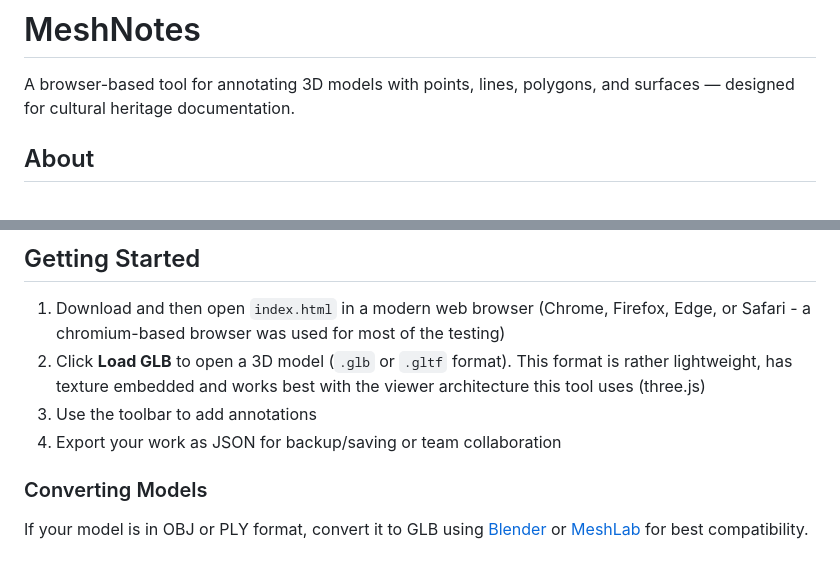
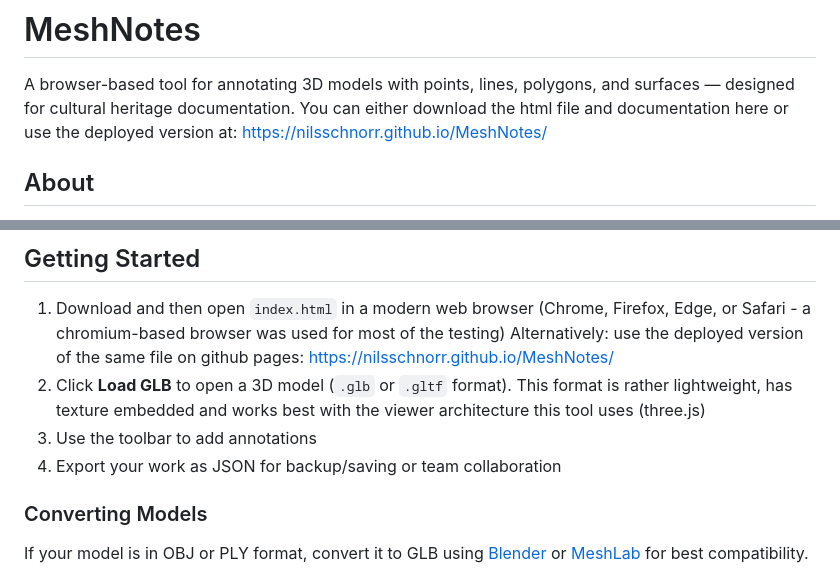
Before and after one commit to NilsSchnorr/MeshNotes, a Markdown page: README.md, 2 parts joined by grey strips. GitHub-like rendering.

Commit message:
Update README with deployed version link
Added information about using the deployed version of MeshNotes.

```diff
--- a/README.md
+++ b/README.md
@@ -1,6 +1,8 @@
 # MeshNotes
 
 A browser-based tool for annotating 3D models with points, lines, polygons, and surfaces — designed for cultural heritage documentation.
+You can either download the html file and documentation here or use the deployed version at: https://nilsschnorr.github.io/MeshNotes/
+
 
 ## About
 
@@ -26,9 +28,10 @@ The tool runs entirely in your browser — no installation or server required. S
 ## Getting Started
 
 1. Download and then open `index.html` in a modern web browser (Chrome, Firefox, Edge, or Safari - a chromium-based browser was used for most of the testing)
-2. Click **Load GLB** to open a 3D model (`.glb` or `.gltf` format). This format is rather lightweight, has texture embedded and works best with the viewer architecture this tool uses (three.js)
-3. Use the toolbar to add annotations
-4. Export your work as JSON for backup/saving or team collaboration
+   Alternatively: use the deployed version of the same file on github pages: https://nilsschnorr.github.io/MeshNotes/
+3. Click **Load GLB** to open a 3D model (`.glb` or `.gltf` format). This format is rather lightweight, has texture embedded and works best with the viewer architecture this tool uses (three.js)
+4. Use the toolbar to add annotations
+5. Export your work as JSON for backup/saving or team collaboration
 
 ### Converting Models
 
```
